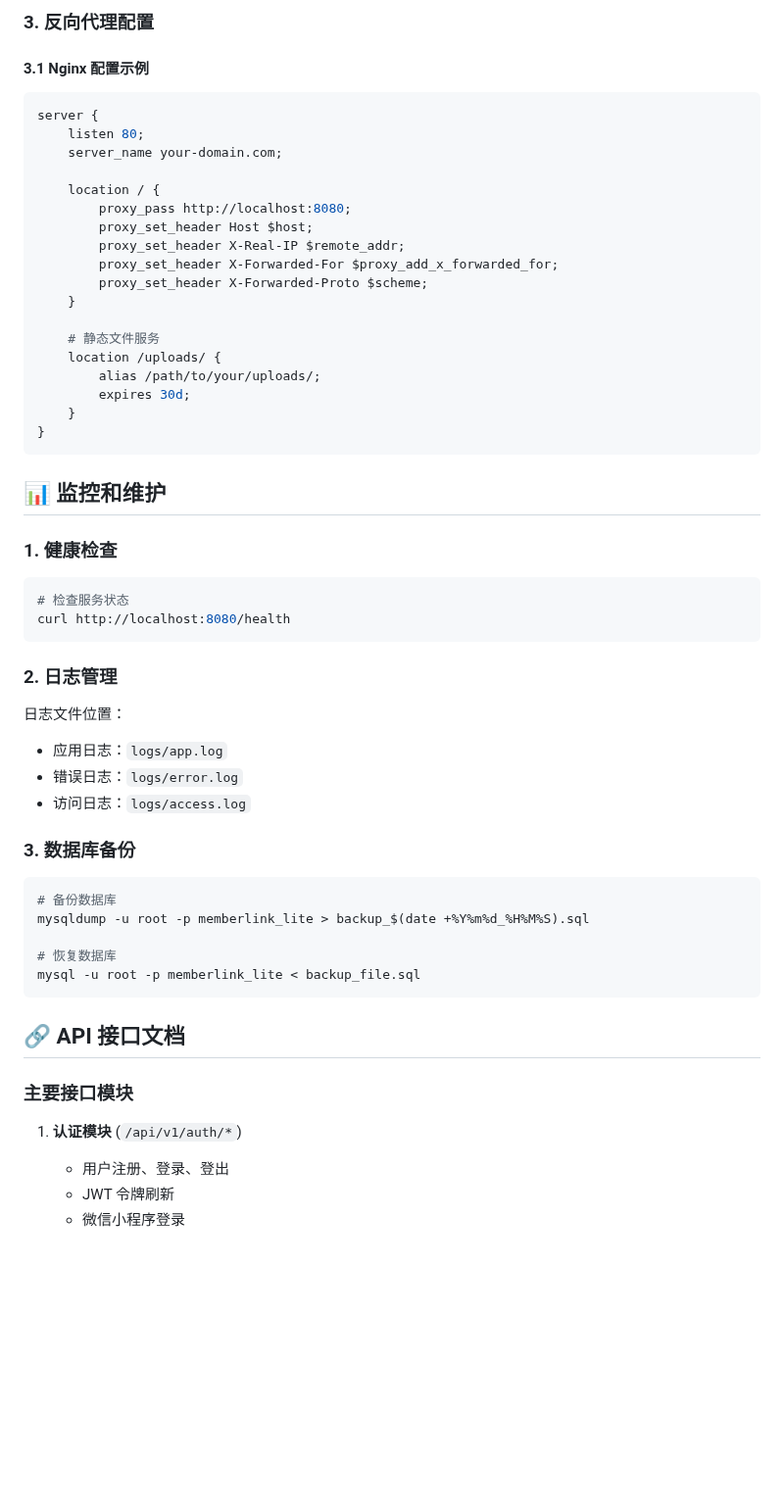
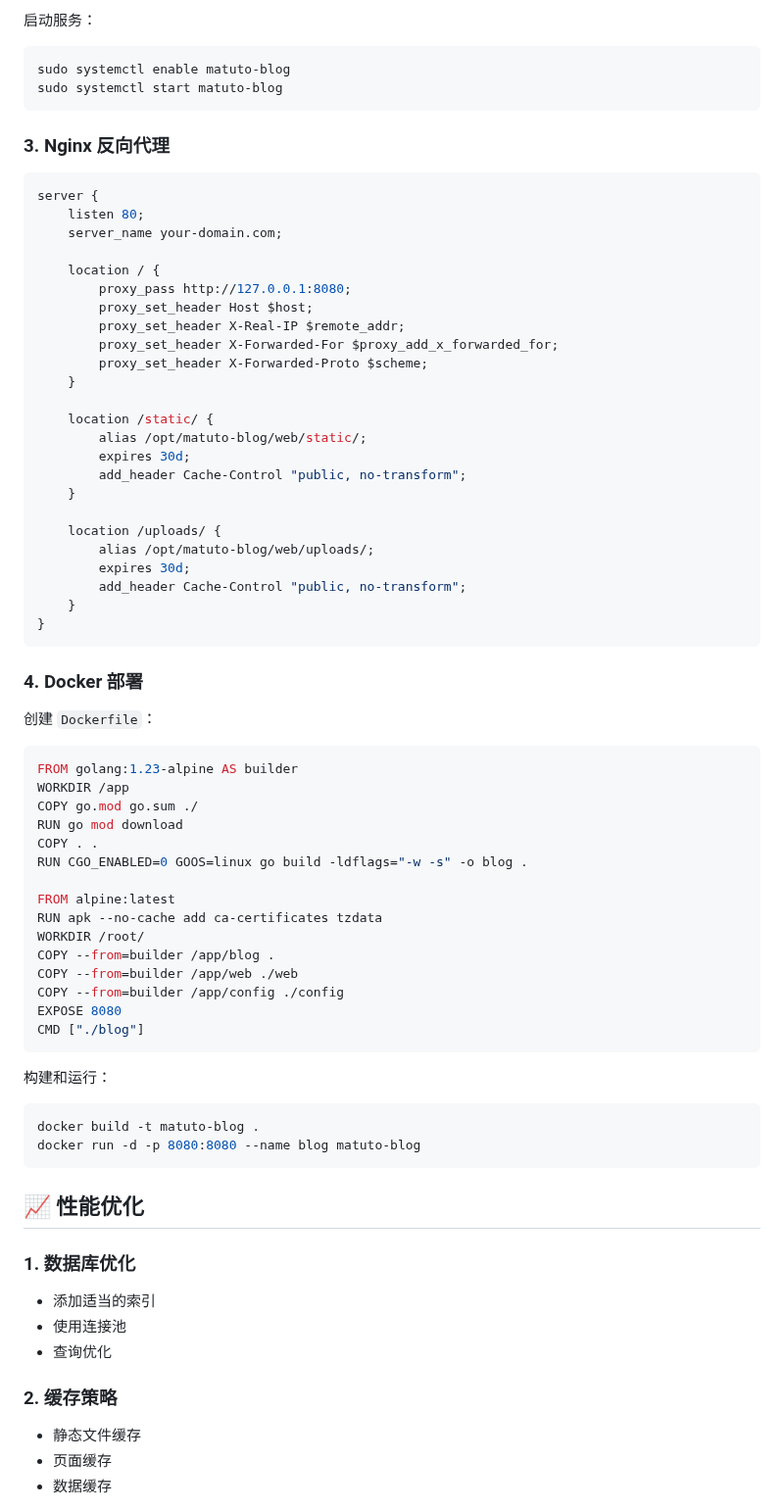
Before and after one commit to majingzhen/MatutoBlog, a Markdown page: README.md, the part around one of its changes. Shown at 98% size. Drawn GitHub-style; blank space fills up the shorter version.

````diff
--- a/README.md
+++ b/README.md
@@ -399,8 +280,12 @@ make docker-run
 ```
 
-### 3. 反向代理配置
+启动服务：
+```bash
+sudo systemctl enable matuto-blog
+sudo systemctl start matuto-blog
+```
 
-#### 3.1 Nginx 配置示例
+### 3. Nginx 反向代理
 
 ```nginx
 server {
@@ -408,53 +293,64 @@ server {
     server_name your-domain.com;
 
     location / {
-        proxy_pass http://localhost:8080;
+        proxy_pass http://127.0.0.1:8080;
         proxy_set_header Host $host;
         proxy_set_header X-Real-IP $remote_addr;
         proxy_set_header X-Forwarded-For $proxy_add_x_forwarded_for;
         proxy_set_header X-Forwarded-Proto $scheme;
     }
 
-    # 静态文件服务
+    location /static/ {
+        alias /opt/matuto-blog/web/static/;
+        expires 30d;
+        add_header Cache-Control "public, no-transform";
+    }
+
     location /uploads/ {
-        alias /path/to/your/uploads/;
+        alias /opt/matuto-blog/web/uploads/;
         expires 30d;
+        add_header Cache-Control "public, no-transform";
     }
 }
 ```
 
-## 📊 监控和维护
+### 4. Docker 部署
 
-### 1. 健康检查
+创建 `Dockerfile`：
 
-```bash
-# 检查服务状态
-curl http://localhost:8080/health
+```dockerfile
+FROM golang:1.23-alpine AS builder
+WORKDIR /app
+COPY go.mod go.sum ./
+RUN go mod download
+COPY . .
+RUN CGO_ENABLED=0 GOOS=linux go build -ldflags="-w -s" -o blog .
+
+FROM alpine:latest
+RUN apk --no-cache add ca-certificates tzdata
+WORKDIR /root/
+COPY --from=builder /app/blog .
+COPY --from=builder /app/web ./web
+COPY --from=builder /app/config ./config
+EXPOSE 8080
+CMD ["./blog"]
 ```
 
-### 2. 日志管理
-
-日志文件位置：
-- 应用日志：`logs/app.log`
-- 错误日志：`logs/error.log`
-- 访问日志：`logs/access.log`
-
-### 3. 数据库备份
-
+构建和运行：
 ```bash
-# 备份数据库
-mysqldump -u root -p memberlink_lite > backup_$(date +%Y%m%d_%H%M%S).sql
-
-# 恢复数据库
-mysql -u root -p memberlink_lite < backup_file.sql
+docker build -t matuto-blog .
+docker run -d -p 8080:8080 --name blog matuto-blog
 ```
 
-## 🔗 API 接口文档
+## 📈 性能优化
 
-### 主要接口模块
+### 1. 数据库优化
+- 添加适当的索引
+- 使用连接池
+- 查询优化
 
-1. **认证模块** (`/api/v1/auth/*`)
-   - 用户注册、登录、登出
-   - JWT 令牌刷新
-   - 微信小程序登录
+### 2. 缓存策略
+- 静态文件缓存
+- 页面缓存
+- 数据缓存
 
````
Also changed, not shown: other parts of README.md (+228 -369 lines).
